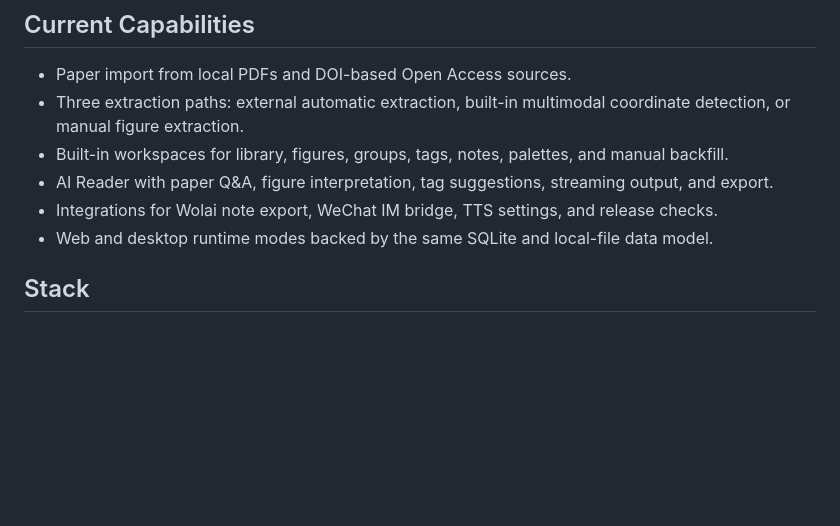
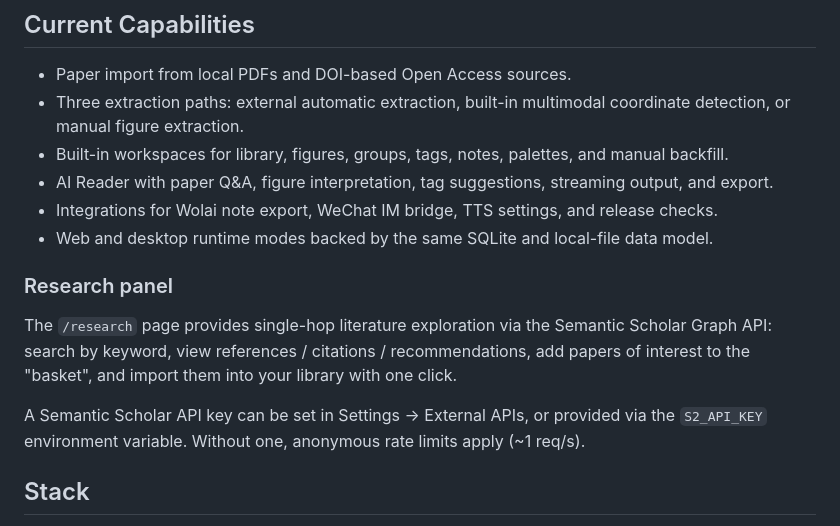
Before and after one commit to xuzhougeng/citebox, a Markdown page: README.en.md, the part around the change. GitHub-like rendering; blank space fills up the shorter version.

Commit message:
docs(research): add /research panel section to README

```diff
--- a/README.en.md
+++ b/README.en.md
@@ -21,6 +21,12 @@ The project is intentionally optimized around a narrow workflow instead of tryin
 - AI Reader with paper Q&A, figure interpretation, tag suggestions, streaming output, and export.
 - Integrations for Wolai note export, WeChat IM bridge, TTS settings, and release checks.
 - Web and desktop runtime modes backed by the same SQLite and local-file data model.
+
+### Research panel
+
+The `/research` page provides single-hop literature exploration via the Semantic Scholar Graph API: search by keyword, view references / citations / recommendations, add papers of interest to the "basket", and import them into your library with one click.
+
+A Semantic Scholar API key can be set in Settings → External APIs, or provided via the `S2_API_KEY` environment variable. Without one, anonymous rate limits apply (~1 req/s).
 
 ## Stack
 
```
Also changed, not shown: README.md (+6 -0 lines).
